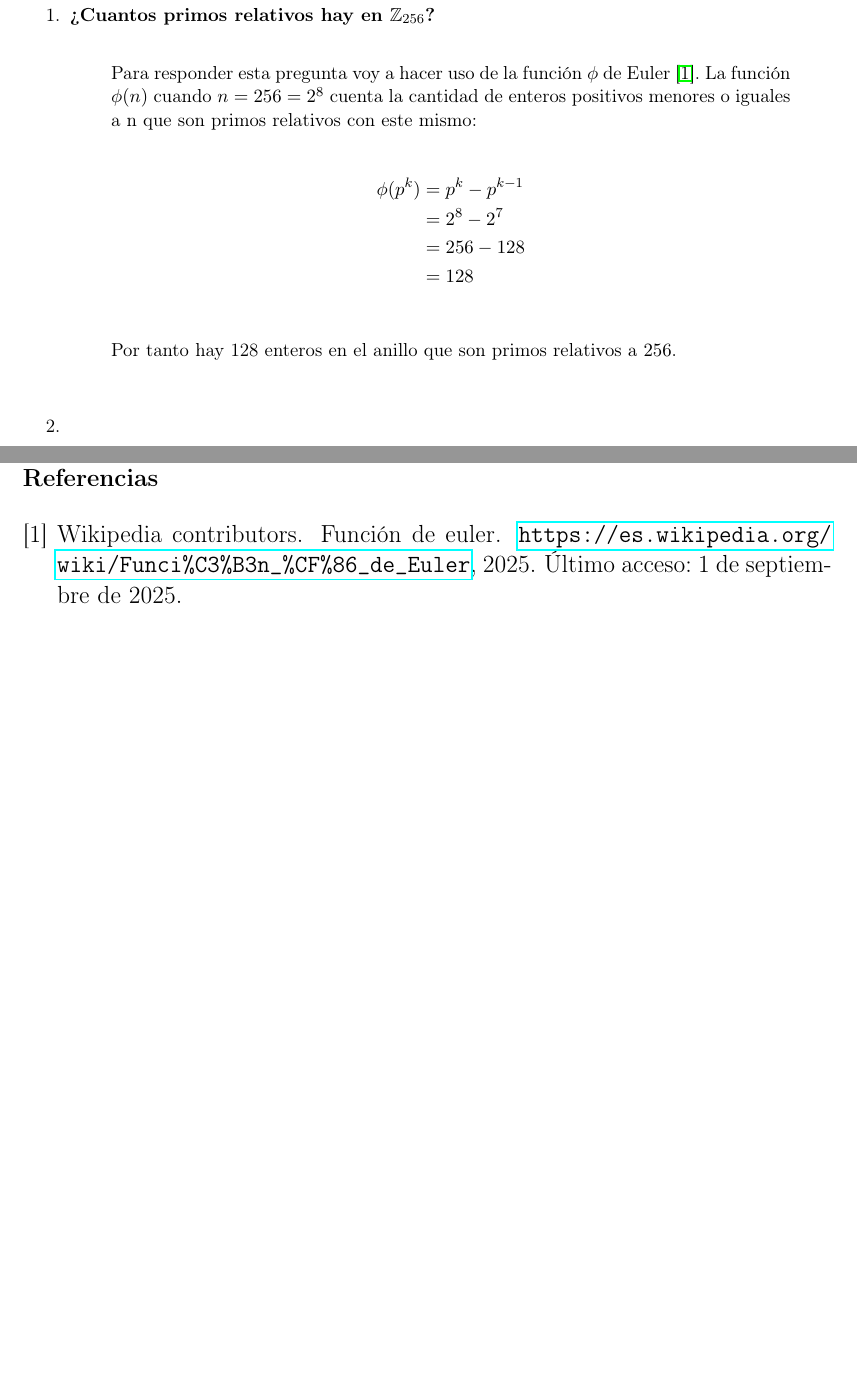
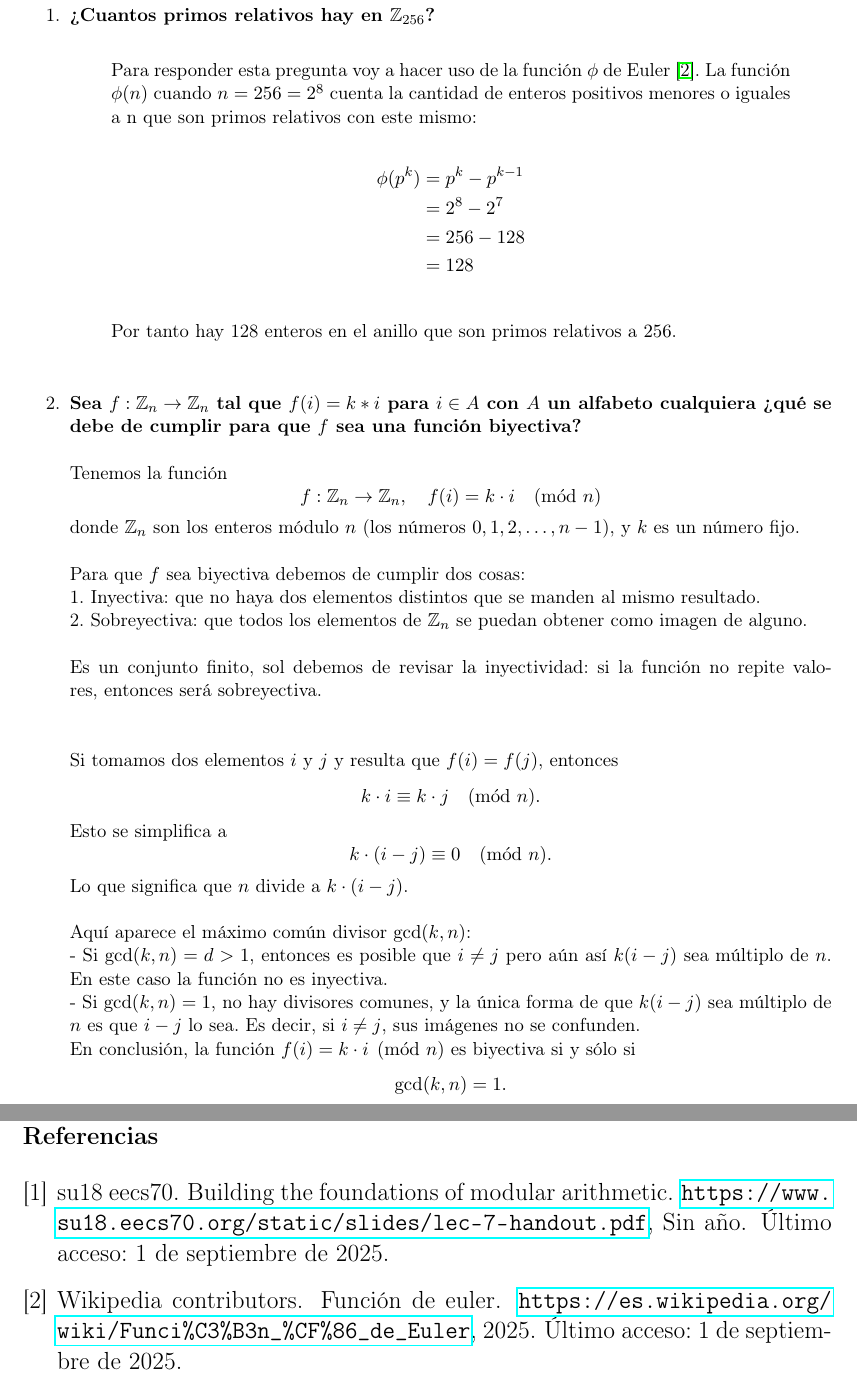
Before and after one commit to JSR-Mario/cripto-seguridad, a LaTeX document (practicas/p1/Latex/main.tex, which reads practicas/p1/Latex/Conceptos_generales/pregunta2.tex): two parts of pages 7 and 10 of 10, joined at a grey line, cut so that both start at the same text, the shorter picture padded with empty space. Compiled offline with pdfLaTeX.

Commit message:
Update pregunta2.tex

```diff
--- a/practicas/p1/Latex/Conceptos_generales/pregunta2.tex
+++ b/practicas/p1/Latex/Conceptos_generales/pregunta2.tex
@@ -1 +1,31 @@
-\textbf{}
+\textbf{Sea $f: \mathbb{Z}_n \rightarrow \mathbb{Z}_n$ tal que $f(i)=k * i$ para $i \in A$ con $A$ un alfabeto cualquiera ?`qu\'e se debe de cumplir para que $f$ sea una funci\'on biyectiva?}\\\\
+Tenemos la función
+\[
+f:\mathbb{Z}_n \to \mathbb{Z}_n, \quad f(i)=k \cdot i \pmod n
+\]
+donde \(\mathbb{Z}_n\) son los enteros módulo \(n\) (los números \(0,1,2,\dots,n-1\)), y \(k\) es un número fijo.
+\\\\
+Para que \(f\) sea biyectiva debemos de cumplir dos cosas:\\
+1. Inyectiva: que no haya dos elementos distintos que se manden al mismo resultado.\\
+2. Sobreyectiva: que todos los elementos de \(\mathbb{Z}_n\) se puedan obtener como imagen de alguno.
+\\\\
+Es un conjunto finito, sol debemos de revisar la inyectividad: si la función no repite valores, entonces será sobreyectiva.
+\\\\\\
+Si tomamos dos elementos \(i\) y \(j\) y resulta que \(f(i) = f(j)\), entonces
+\[
+k \cdot i \equiv k \cdot j \pmod{n}.
+\]
+Esto se simplifica a
+\[
+k \cdot (i-j) \equiv 0 \pmod{n}.
+\]
+Lo que significa que \(n\) divide a \(k \cdot (i-j)\).
+\\\\
+Aquí aparece el máximo común divisor \(\gcd(k,n)\):\\
+- Si \(\gcd(k,n) = d > 1\), entonces es posible que \(i \neq j\) pero aún así \(k(i-j)\) sea múltiplo de \(n\). En este caso la función no es inyectiva.  \\
+- Si \(\gcd(k,n)=1\), no hay divisores comunes, y la única forma de que \(k(i-j)\) sea múltiplo de \(n\) es que \(i-j\) lo sea. Es decir, si \(i\neq j\), sus imágenes no se confunden.  \\
+En conclusión, la función $f(i) = k \cdot i \pmod{n}$ es biyectiva si y sólo si
+\[
+\gcd(k,n) = 1.
+\]
+\citep{lec_7_handout}
```
